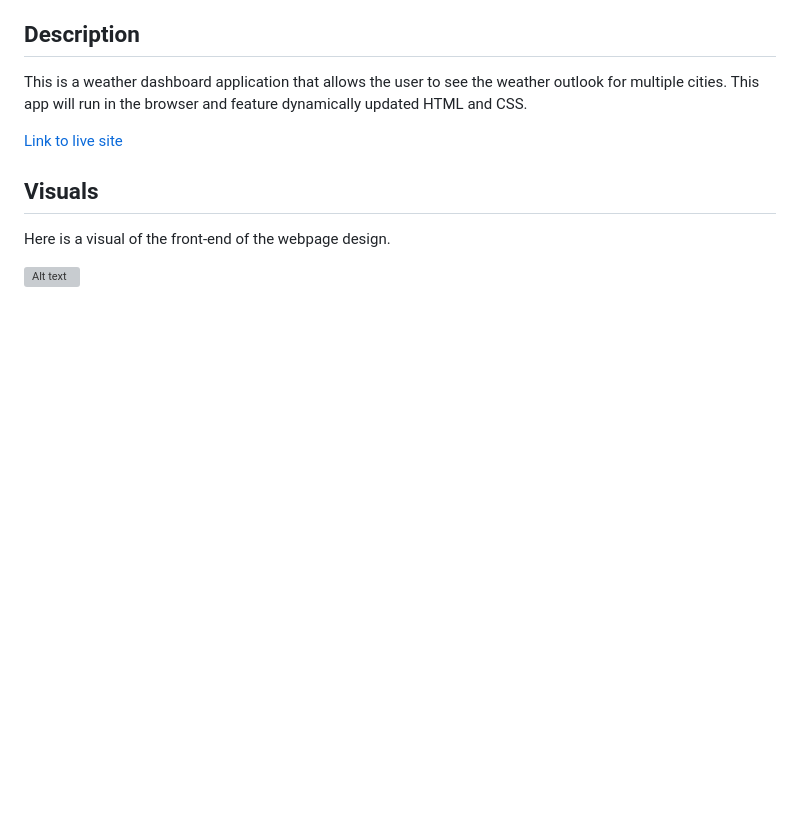
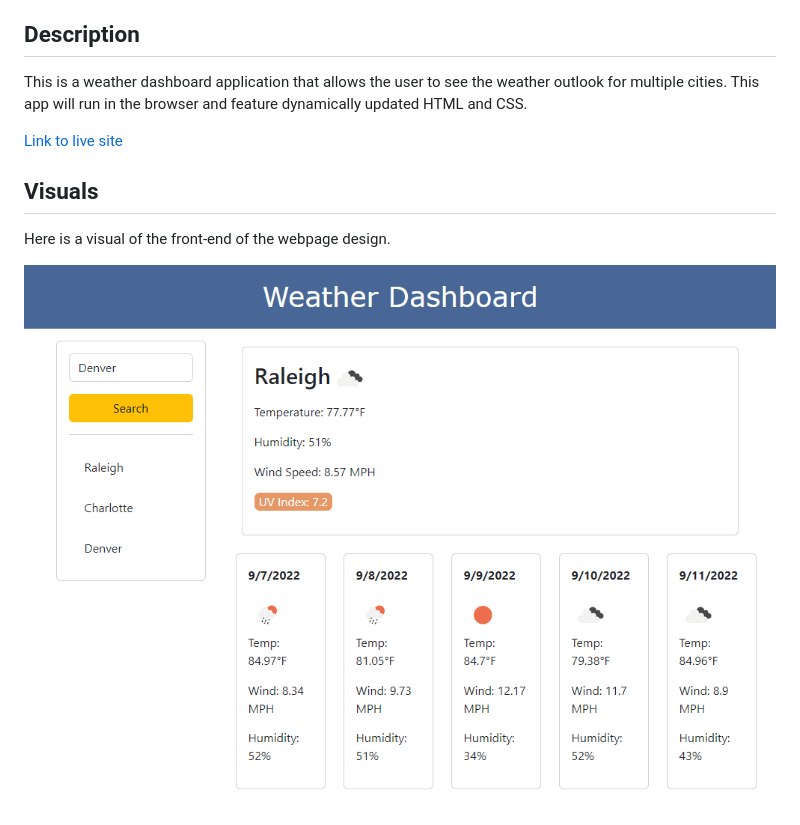
Before and after one commit to alyssa20lopez/weather-dashboard, a Markdown page: README.md, the part around the change. Drawn GitHub-style; pictures changed too: assets/images/Weather-Dashboard.png (added); blank space fills up the shorter version; grey boxes are pictures that could not be loaded.

```diff
--- a/README.md
+++ b/README.md
@@ -14,4 +14,4 @@ This is a weather dashboard application that allows the user to see the weather
 ## Visuals
 Here is a visual of the front-end of the webpage design.
 
-![Alt text](./assets/images/work-day-scheduler.png)
+![Alt text](./assets/images/Weather-Dashboard.png)
```
Also changed, not shown: 1 other file.
